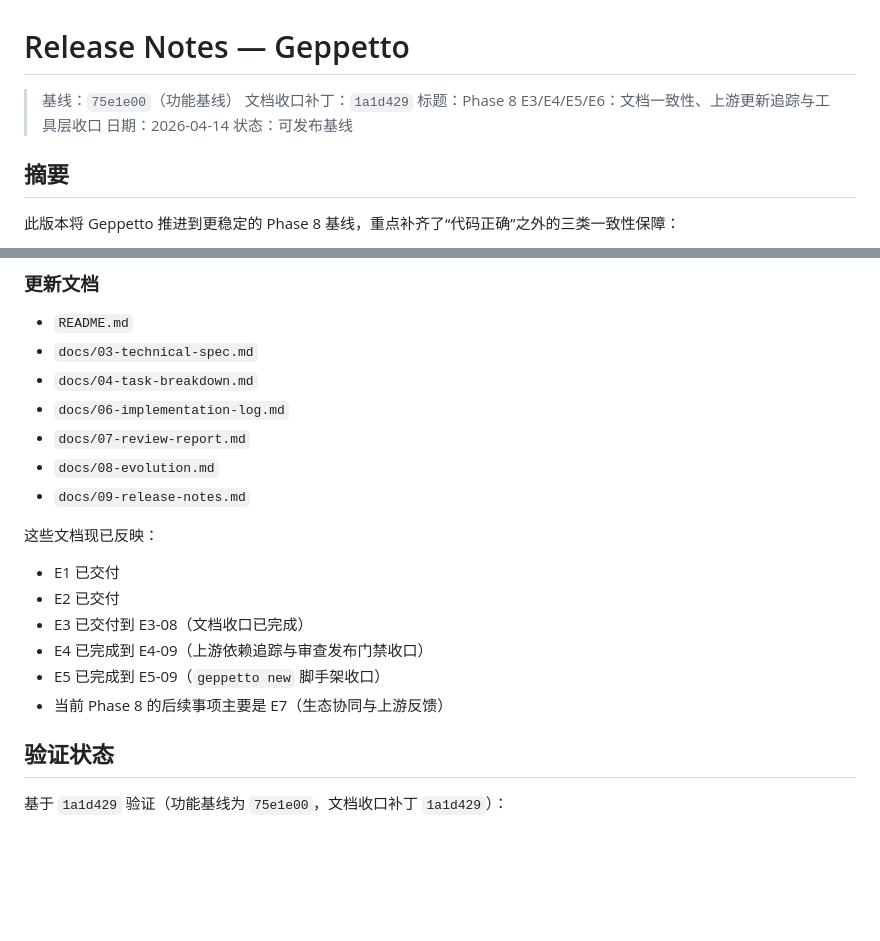
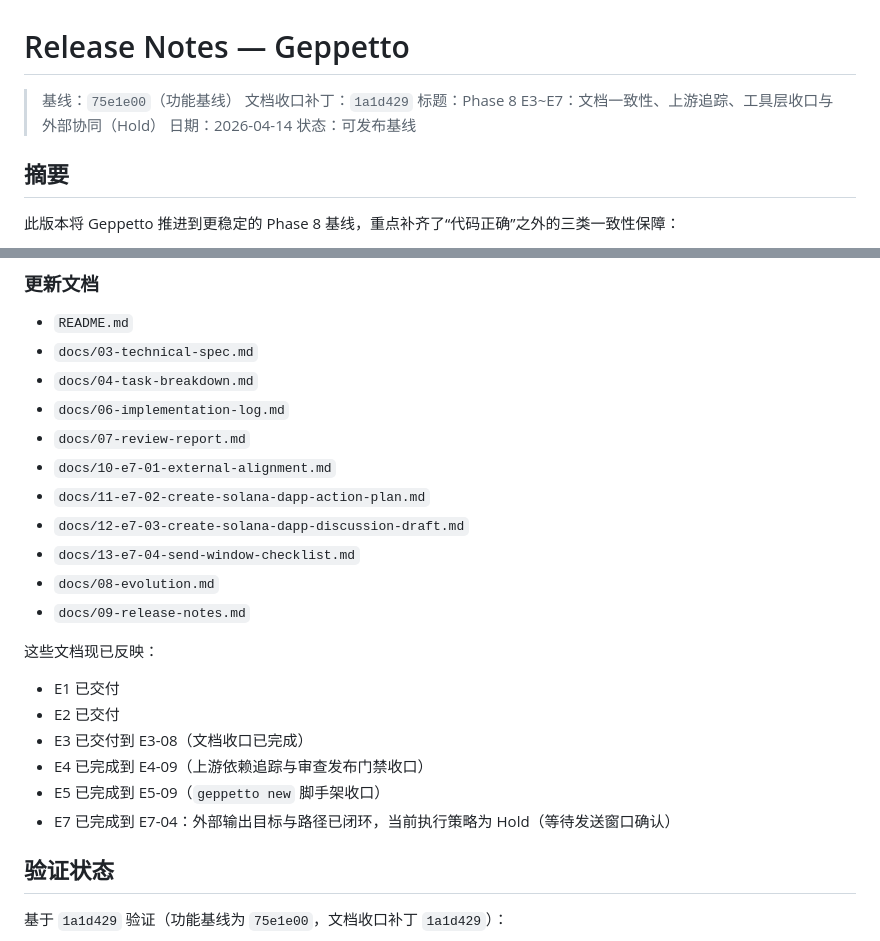
Before and after one commit to DaviRain-Su/geppetto, a Markdown page: docs/09-release-notes.md, 2 parts joined by grey strips. Rendered like a GitHub page; blank space fills up the shorter version.

```diff
--- a/docs/09-release-notes.md
+++ b/docs/09-release-notes.md
@@ -2,7 +2,7 @@
 
 > 基线：`75e1e00`（功能基线）
 > 文档收口补丁：`1a1d429`
-> 标题：Phase 8 E3/E4/E5/E6：文档一致性、上游更新追踪与工具层收口
+> 标题：Phase 8 E3~E7：文档一致性、上游追踪、工具层收口与外部协同（Hold）
 > 日期：2026-04-14
 > 状态：可发布基线
 
@@ -138,6 +138,10 @@ npm run docs:check
 - `docs/04-task-breakdown.md`
 - `docs/06-implementation-log.md`
 - `docs/07-review-report.md`
+- `docs/10-e7-01-external-alignment.md`
+- `docs/11-e7-02-create-solana-dapp-action-plan.md`
+- `docs/12-e7-03-create-solana-dapp-discussion-draft.md`
+- `docs/13-e7-04-send-window-checklist.md`
 - `docs/08-evolution.md`
 - `docs/09-release-notes.md`
 
@@ -148,7 +152,7 @@ npm run docs:check
 - E3 已交付到 E3-08（文档收口已完成）
 - E4 已完成到 E4-09（上游依赖追踪与审查发布门禁收口）
 - E5 已完成到 E5-09（`geppetto new` 脚手架收口）
-- 当前 Phase 8 的后续事项主要是 E7（生态协同与上游反馈）
+- E7 已完成到 E7-04：外部输出目标与路径已闭环，当前执行策略为 Hold（等待发送窗口确认）
 
 ## 验证状态
 
```
Also changed, not shown: docs/06-implementation-log.md (+2 -1 lines), docs/07-review-report.md (+15 -0 lines).
